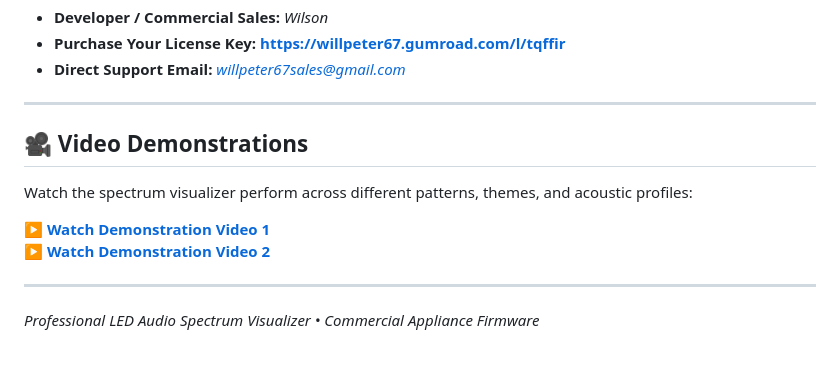
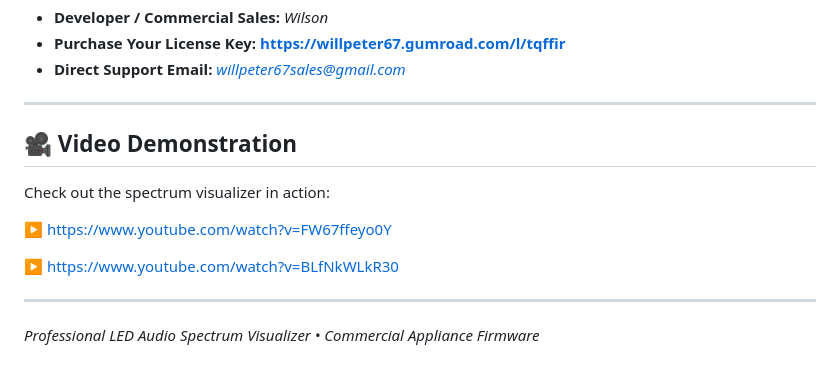
Before and after one commit to wilson3682/esp32-visualizer, a Markdown page: README.md, the part around the change. Rendered like a GitHub page.

Commit message:
Revise video demonstration section in README
Updated section title and description for video demonstrations.

```diff
--- a/README.md
+++ b/README.md
@@ -154,12 +154,13 @@ Once activated, your visualizer is permanently unlocked across all reboots, powe
 
 ---
 
-## 🎥 Video Demonstrations
+## 🎥 Video Demonstration
 
-Watch the spectrum visualizer perform across different patterns, themes, and acoustic profiles:
+Check out the spectrum visualizer in action:
 
-▶️ **[Watch Demonstration Video 1](https://youtu.be/FmK1w3P1B5E)**
-▶️ **[Watch Demonstration Video 2](https://youtu.be/YgVfT6X5O4k)**
+▶️ https://www.youtube.com/watch?v=FW67ffeyo0Y
+
+▶️ https://www.youtube.com/watch?v=BLfNkWLkR30
 
 ---
 
```
